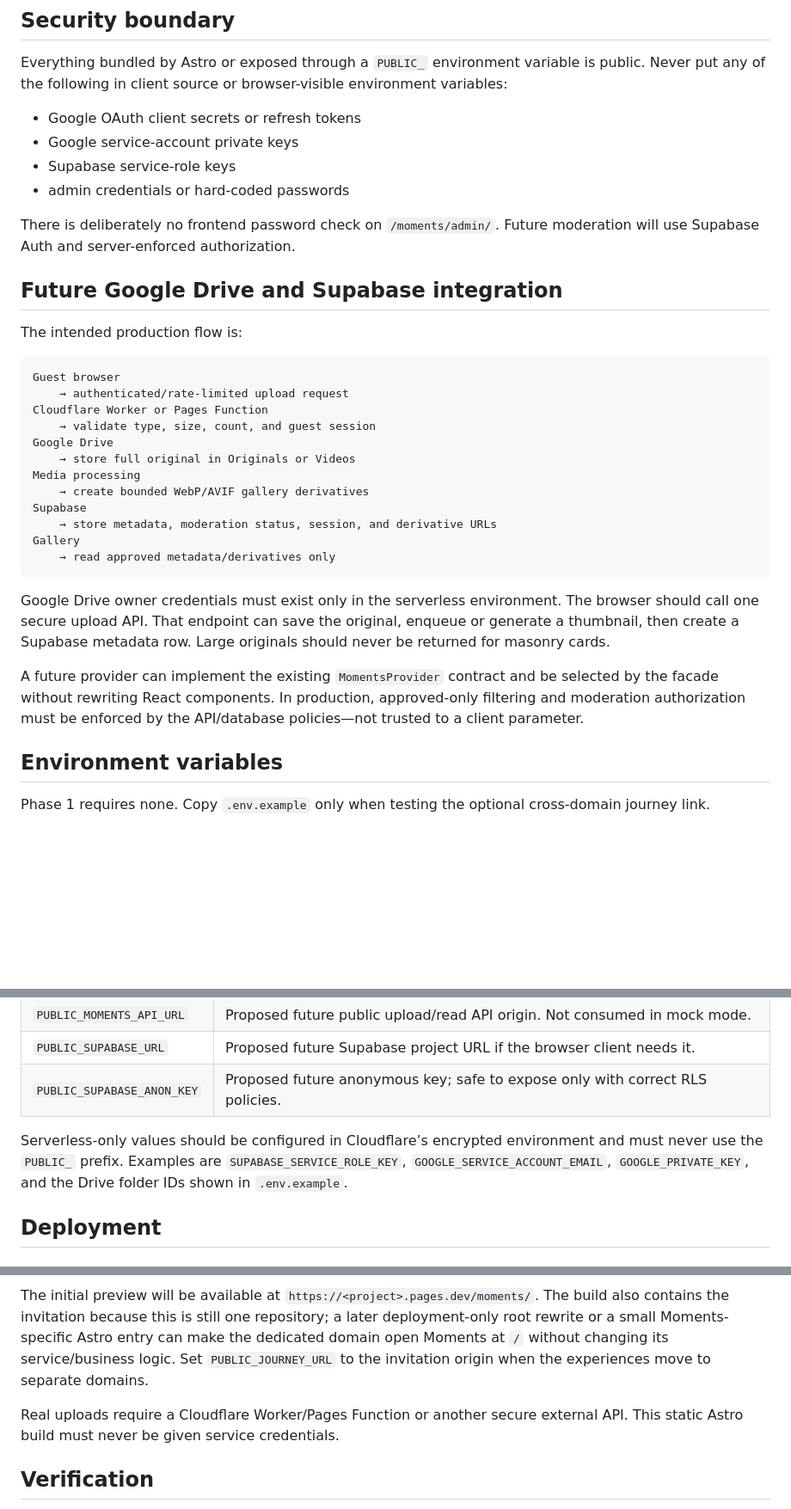
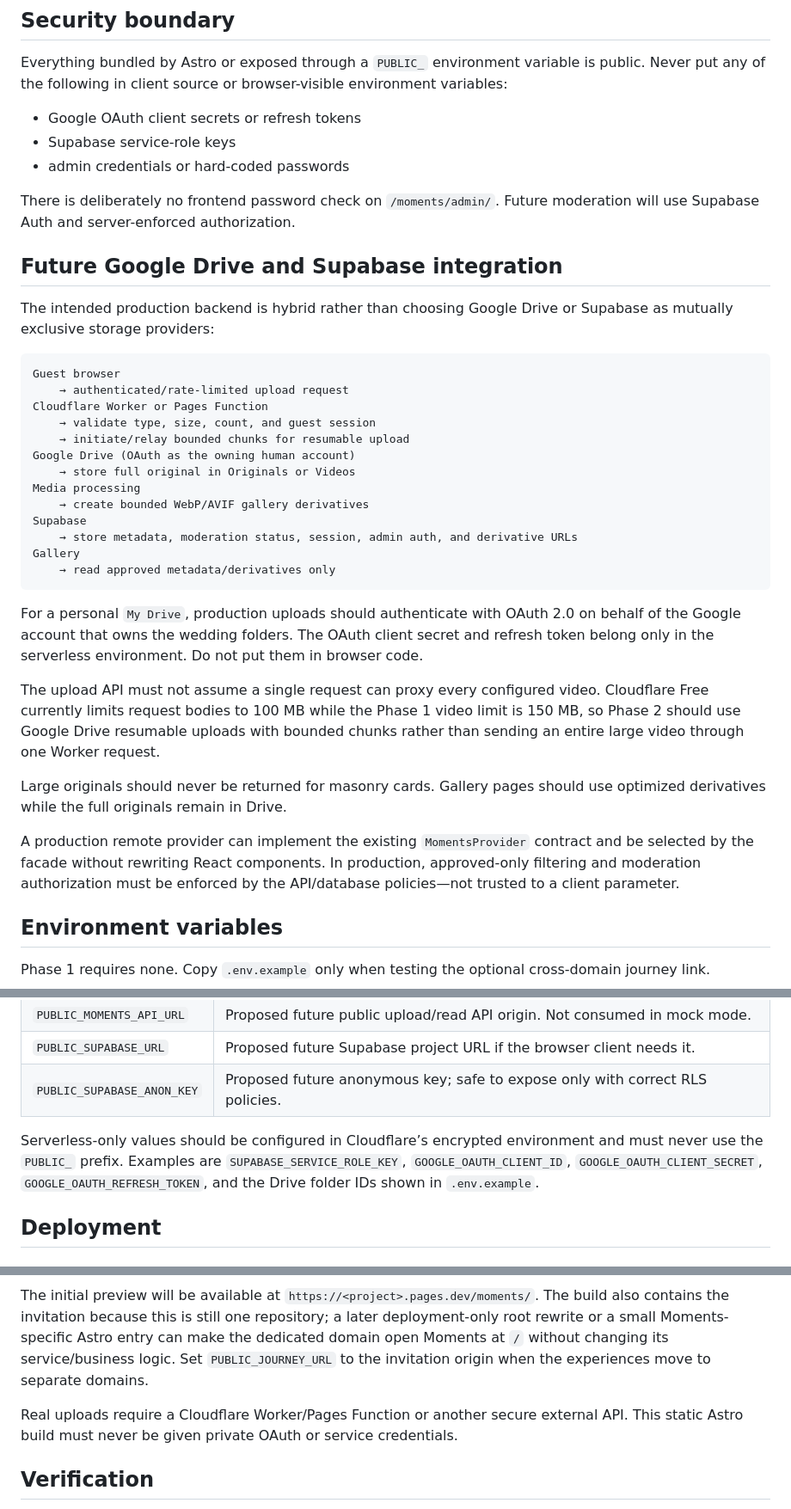
Before and after one commit to SeaBoiii/our_journey, a Markdown page: MOMENTS.md, 3 parts joined by grey strips. Shown at 86% size. Rendered like a GitHub page; blank space fills up the shorter version.

Commit message:
docs: correct Moments production upload architecture

````diff
--- a/MOMENTS.md
+++ b/MOMENTS.md
@@ -48,7 +49,6 @@ The guest gallery requests approved records by default. The mock admin explicitl
 Everything bundled by Astro or exposed through a `PUBLIC_` environment variable is public. Never put any of the following in client source or browser-visible environment variables:
 
 - Google OAuth client secrets or refresh tokens
-- Google service-account private keys
 - Supabase service-role keys
 - admin credentials or hard-coded passwords
 
@@ -56,26 +56,31 @@ There is deliberately no frontend password check on `/moments/admin/`. Future mo
 
 ## Future Google Drive and Supabase integration
 
-The intended production flow is:
+The intended production backend is hybrid rather than choosing Google Drive or Supabase as mutually exclusive storage providers:
 
 ```text
 Guest browser
     → authenticated/rate-limited upload request
 Cloudflare Worker or Pages Function
     → validate type, size, count, and guest session
-Google Drive
+    → initiate/relay bounded chunks for resumable upload
+Google Drive (OAuth as the owning human account)
     → store full original in Originals or Videos
 Media processing
     → create bounded WebP/AVIF gallery derivatives
 Supabase
-    → store metadata, moderation status, session, and derivative URLs
+    → store metadata, moderation status, session, admin auth, and derivative URLs
 Gallery
     → read approved metadata/derivatives only
 ```
 
-Google Drive owner credentials must exist only in the serverless environment. The browser should call one secure upload API. That endpoint can save the original, enqueue or generate a thumbnail, then create a Supabase metadata row. Large originals should never be returned for masonry cards.
+For a personal `My Drive`, production uploads should authenticate with OAuth 2.0 on behalf of the Google account that owns the wedding folders. The OAuth client secret and refresh token belong only in the serverless environment. Do not put them in browser code.
 
-A future provider can implement the existing `MomentsProvider` contract and be selected by the facade without rewriting React components. In production, approved-only filtering and moderation authorization must be enforced by the API/database policies—not trusted to a client parameter.
+The upload API must not assume a single request can proxy every configured video. Cloudflare Free currently limits request bodies to 100 MB while the Phase 1 video limit is 150 MB, so Phase 2 should use Google Drive resumable uploads with bounded chunks rather than sending an entire large video through one Worker request.
+
+Large originals should never be returned for masonry cards. Gallery pages should use optimized derivatives while the full originals remain in Drive.
+
+A production remote provider can implement the existing `MomentsProvider` contract and be selected by the facade without rewriting React components. In production, approved-only filtering and moderation authorization must be enforced by the API/database policies—not trusted to a client parameter.
 
 ## Environment variables
 
@@ -90,7 +95,7 @@ Browser-safe values:
 | `PUBLIC_SUPABASE_URL` | Proposed future Supabase project URL if the browser client needs it. |
 | `PUBLIC_SUPABASE_ANON_KEY` | Proposed future anonymous key; safe to expose only with correct RLS policies. |
 
-Serverless-only values should be configured in Cloudflare’s encrypted environment and must never use the `PUBLIC_` prefix. Examples are `SUPABASE_SERVICE_ROLE_KEY`, `GOOGLE_SERVICE_ACCOUNT_EMAIL`, `GOOGLE_PRIVATE_KEY`, and the Drive folder IDs shown in `.env.example`.
+Serverless-only values should be configured in Cloudflare’s encrypted environment and must never use the `PUBLIC_` prefix. Examples are `SUPABASE_SERVICE_ROLE_KEY`, `GOOGLE_OAUTH_CLIENT_ID`, `GOOGLE_OAUTH_CLIENT_SECRET`, `GOOGLE_OAUTH_REFRESH_TOKEN`, and the Drive folder IDs shown in `.env.example`.
 
 ## Deployment
 
@@ -119,7 +124,7 @@ Create a separate Cloudflare Pages project pointed at this repository with:
 
 The initial preview will be available at `https://<project>.pages.dev/moments/`. The build also contains the invitation because this is still one repository; a later deployment-only root rewrite or a small Moments-specific Astro entry can make the dedicated domain open Moments at `/` without changing its service/business logic. Set `PUBLIC_JOURNEY_URL` to the invitation origin when the experiences move to separate domains.
 
-Real uploads require a Cloudflare Worker/Pages Function or another secure external API. This static Astro build must never be given service credentials.
+Real uploads require a Cloudflare Worker/Pages Function or another secure external API. This static Astro build must never be given private OAuth or service credentials.
 
 ## Verification
 
````
Also changed, not shown: other parts of MOMENTS.md (+1 -0 lines).
